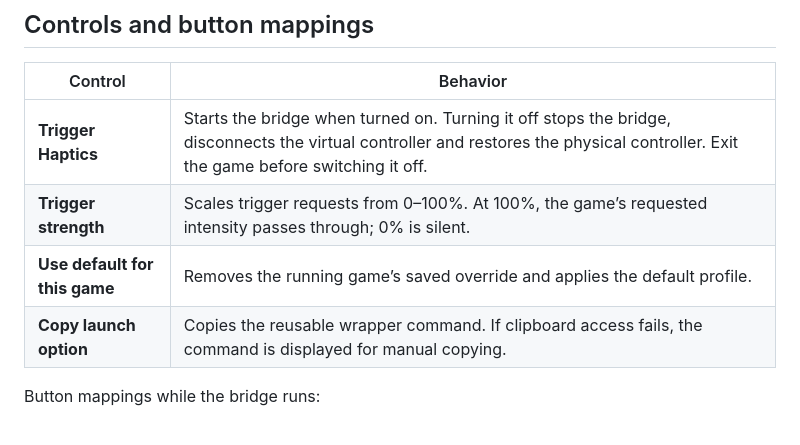
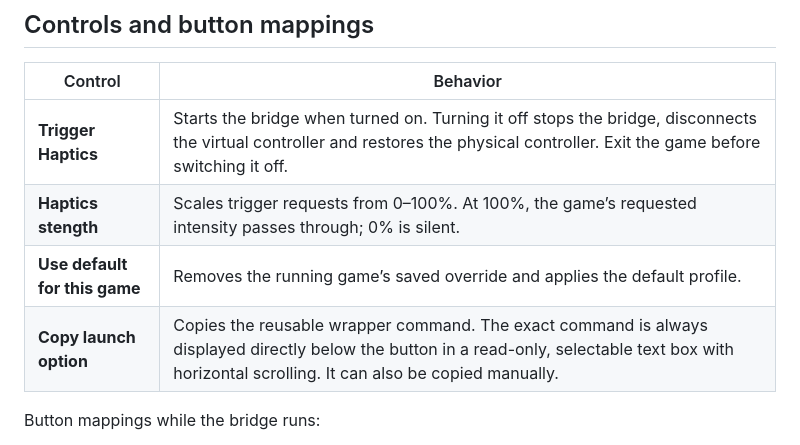
Before and after one commit to naturale0/Ally-Impulse, a Markdown page: docs/DETAILS.md, the part around the change. GitHub-like rendering.

```diff
--- a/docs/DETAILS.md
+++ b/docs/DETAILS.md
@@ -37,9 +37,9 @@ The wrapper allows only controllers with the virtual Xbox Series identity `045e:
 | Control | Behavior |
 | --- | --- |
 | **Trigger Haptics** | Starts the bridge when turned on. Turning it off stops the bridge, disconnects the virtual controller and restores the physical controller. Exit the game before switching it off. |
-| **Trigger strength** | Scales trigger requests from 0–100%. At 100%, the game’s requested intensity passes through; 0% is silent. |
+| **Haptics stength** | Scales trigger requests from 0–100%. At 100%, the game’s requested intensity passes through; 0% is silent. |
 | **Use default for this game** | Removes the running game’s saved override and applies the default profile. |
-| **Copy launch option** | Copies the reusable wrapper command. If clipboard access fails, the command is displayed for manual copying. |
+| **Copy launch option** | Copies the reusable wrapper command. The exact command is always displayed directly below the button in a read-only, selectable text box with horizontal scrolling. It can also be copied manually. |
 
 Button mappings while the bridge runs:
 
```
Also changed, not shown: docs/INTERFACE.md (+5 -5 lines), docs/images/decky-interface-wireframe.png, 5 other files.
